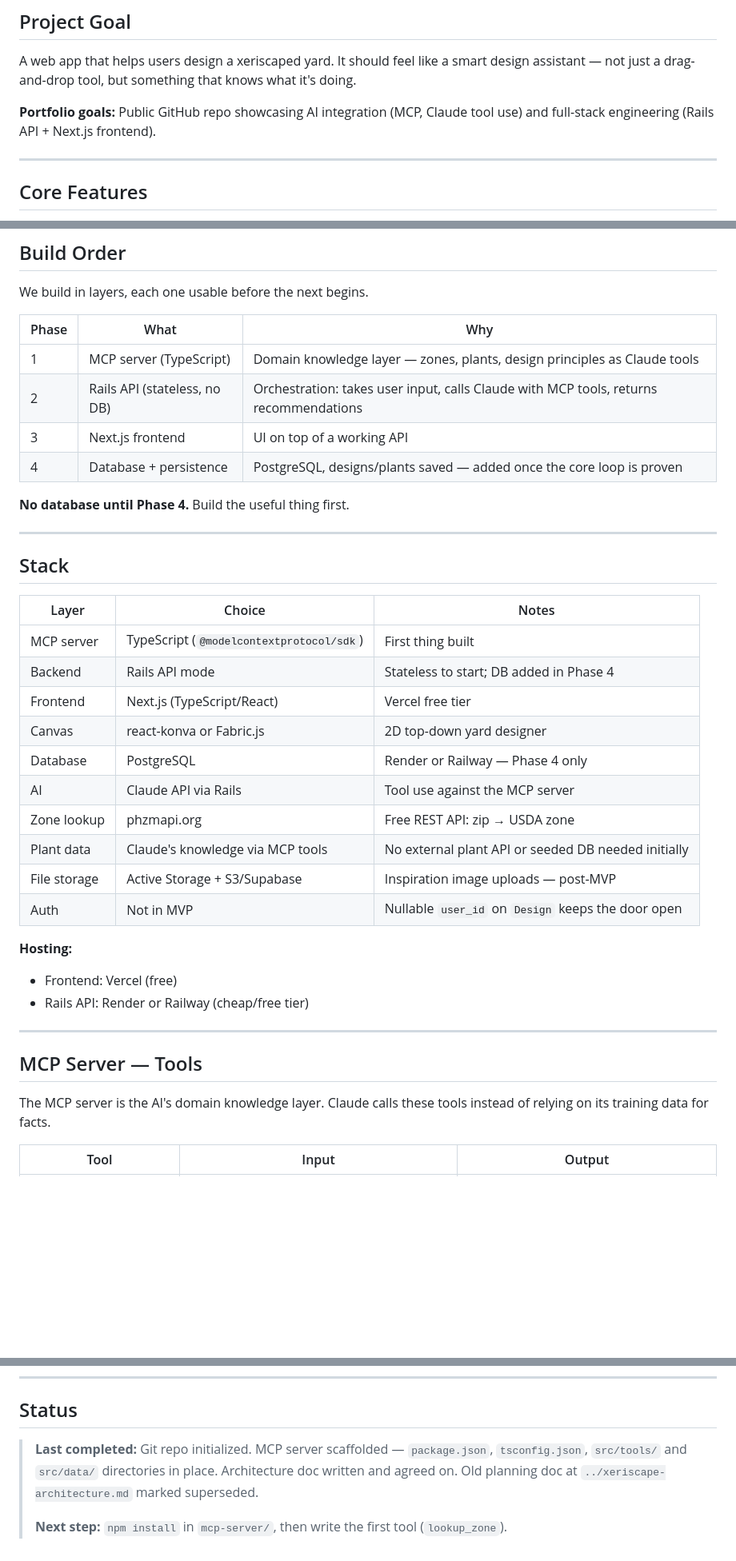
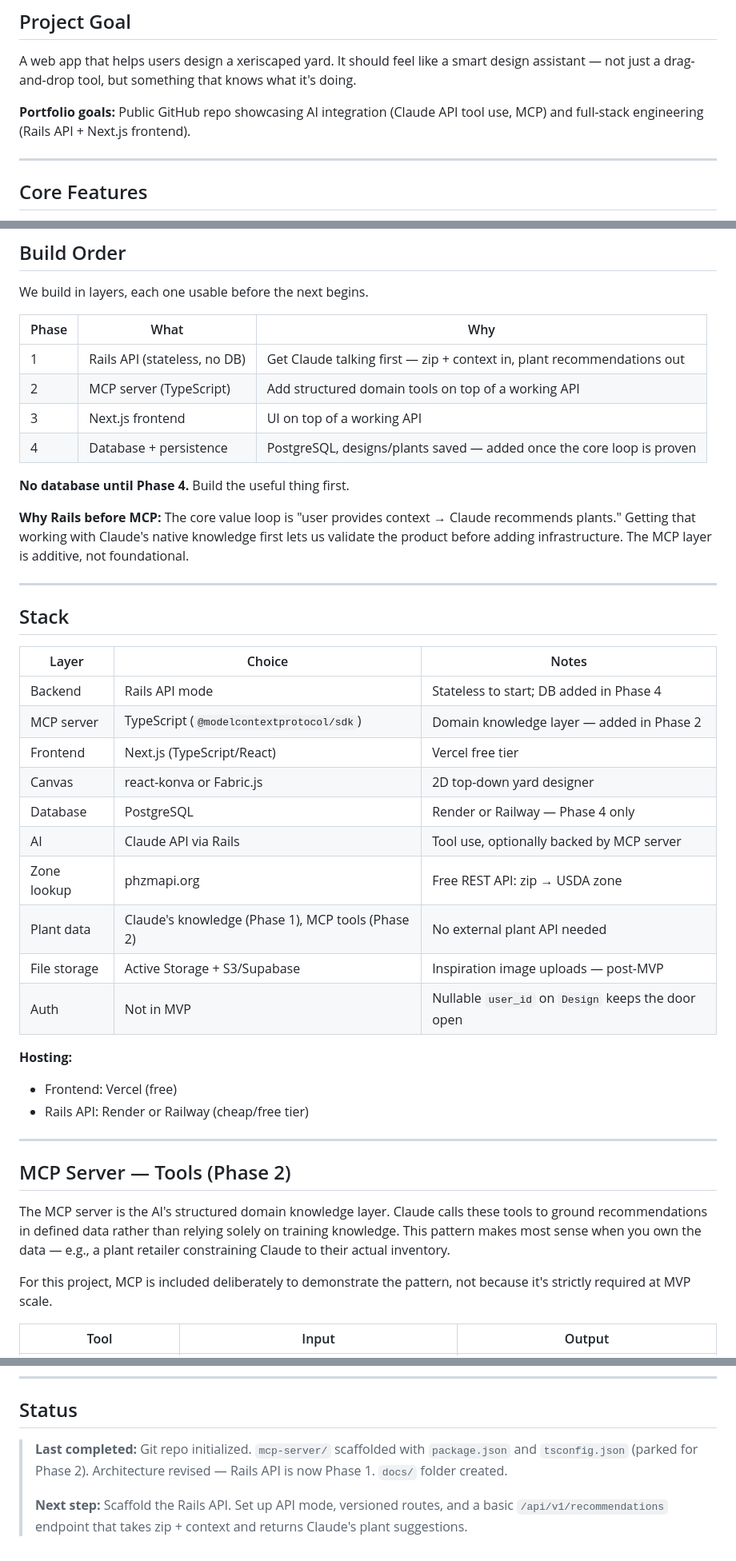
Before and after one commit to girlsam/xeriscape-designer, a Markdown page: docs/ARCHITECTURE.md, 3 parts joined by grey strips. Shown at 80% size. Rendered like a GitHub page; blank space fills up the shorter version.

Commit message:
Organizes planning documentation

```diff
--- a/ARCHITECTURE.md
+++ b/docs/ARCHITECTURE.md
@@ -8,7 +8,7 @@
 
 A web app that helps users design a xeriscaped yard. It should feel like a smart design assistant — not just a drag-and-drop tool, but something that knows what it's doing.
 
-**Portfolio goals:** Public GitHub repo showcasing AI integration (MCP, Claude tool use) and full-stack engineering (Rails API + Next.js frontend).
+**Portfolio goals:** Public GitHub repo showcasing AI integration (Claude API tool use, MCP) and full-stack engineering (Rails API + Next.js frontend).
 
 ---
 
@@ -30,12 +30,14 @@ We build in layers, each one usable before the next begins.
 
 | Phase | What | Why |
 |---|---|---|
-| 1 | MCP server (TypeScript) | Domain knowledge layer — zones, plants, design principles as Claude tools |
-| 2 | Rails API (stateless, no DB) | Orchestration: takes user input, calls Claude with MCP tools, returns recommendations |
+| 1 | Rails API (stateless, no DB) | Get Claude talking first — zip + context in, plant recommendations out |
+| 2 | MCP server (TypeScript) | Add structured domain tools on top of a working API |
 | 3 | Next.js frontend | UI on top of a working API |
 | 4 | Database + persistence | PostgreSQL, designs/plants saved — added once the core loop is proven |
 
 **No database until Phase 4.** Build the useful thing first.
+
+**Why Rails before MCP:** The core value loop is "user provides context → Claude recommends plants." Getting that working with Claude's native knowledge first lets us validate the product before adding infrastructure. The MCP layer is additive, not foundational.
 
 ---
 
@@ -43,14 +45,14 @@ We build in layers, each one usable before the next begins.
 
 | Layer | Choice | Notes |
 |---|---|---|
-| MCP server | TypeScript (`@modelcontextprotocol/sdk`) | First thing built |
 | Backend | Rails API mode | Stateless to start; DB added in Phase 4 |
+| MCP server | TypeScript (`@modelcontextprotocol/sdk`) | Domain knowledge layer — added in Phase 2 |
 | Frontend | Next.js (TypeScript/React) | Vercel free tier |
 | Canvas | react-konva or Fabric.js | 2D top-down yard designer |
 | Database | PostgreSQL | Render or Railway — Phase 4 only |
-| AI | Claude API via Rails | Tool use against the MCP server |
+| AI | Claude API via Rails | Tool use, optionally backed by MCP server |
 | Zone lookup | phzmapi.org | Free REST API: zip → USDA zone |
-| Plant data | Claude's knowledge via MCP tools | No external plant API or seeded DB needed initially |
+| Plant data | Claude's knowledge (Phase 1), MCP tools (Phase 2) | No external plant API needed |
 | File storage | Active Storage + S3/Supabase | Inspiration image uploads — post-MVP |
 | Auth | Not in MVP | Nullable `user_id` on `Design` keeps the door open |
 
@@ -60,9 +62,11 @@ We build in layers, each one usable before the next begins.
 
 ---
 
-## MCP Server — Tools
+## MCP Server — Tools (Phase 2)
 
-The MCP server is the AI's domain knowledge layer. Claude calls these tools instead of relying on its training data for facts.
+The MCP server is the AI's structured domain knowledge layer. Claude calls these tools to ground recommendations in defined data rather than relying solely on training knowledge. This pattern makes most sense when you own the data — e.g., a plant retailer constraining Claude to their actual inventory.
+
+For this project, MCP is included deliberately to demonstrate the pattern, not because it's strictly required at MVP scale.
 
 | Tool | Input | Output |
 |---|---|---|
@@ -132,6 +135,6 @@ The MCP server is the AI's domain knowledge layer. Claude calls these tools inst
 
 ## Status
 
-> **Last completed:** Git repo initialized. MCP server scaffolded — `package.json`, `tsconfig.json`, `src/tools/` and `src/data/` directories in place. Architecture doc written and agreed on. Old planning doc at `../xeriscape-architecture.md` marked superseded.
+> **Last completed:** Git repo initialized. `mcp-server/` scaffolded with `package.json` and `tsconfig.json` (parked for Phase 2). Architecture revised — Rails API is now Phase 1. `docs/` folder created.
 >
-> **Next step:** `npm install` in `mcp-server/`, then write the first tool (`lookup_zone`).
+> **Next step:** Scaffold the Rails API. Set up API mode, versioned routes, and a basic `/api/v1/recommendations` endpoint that takes zip + context and returns Claude's plant suggestions.
```
Also changed, not shown: other parts of docs/ARCHITECTURE.md (+0 -1 lines), README.md (added, +41 -0 lines).
